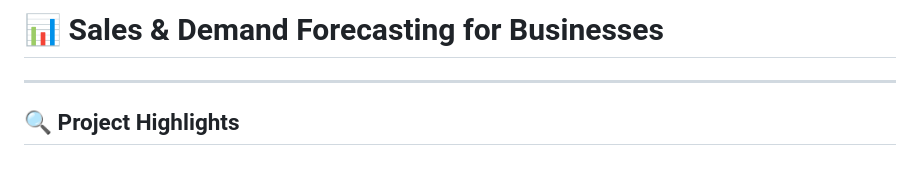
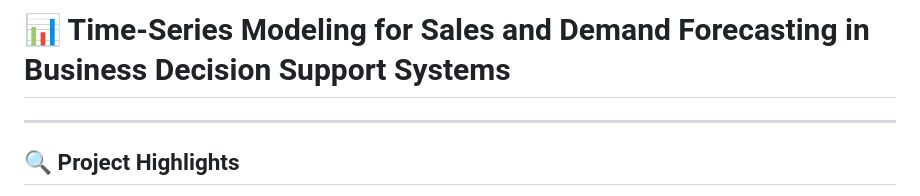
Before and after one commit to Mvkarthikeya07/FUTURE_ML_01, a Markdown page: README.md, the part around the change. Rendered like a GitHub page; blank space fills up the shorter version.

```diff
--- a/README.md
+++ b/README.md
@@ -1,4 +1,4 @@
-# 📊 Sales & Demand Forecasting for Businesses
+# 📊 Time-Series Modeling for Sales and Demand Forecasting in Business Decision Support Systems
 
 ---
 
```
